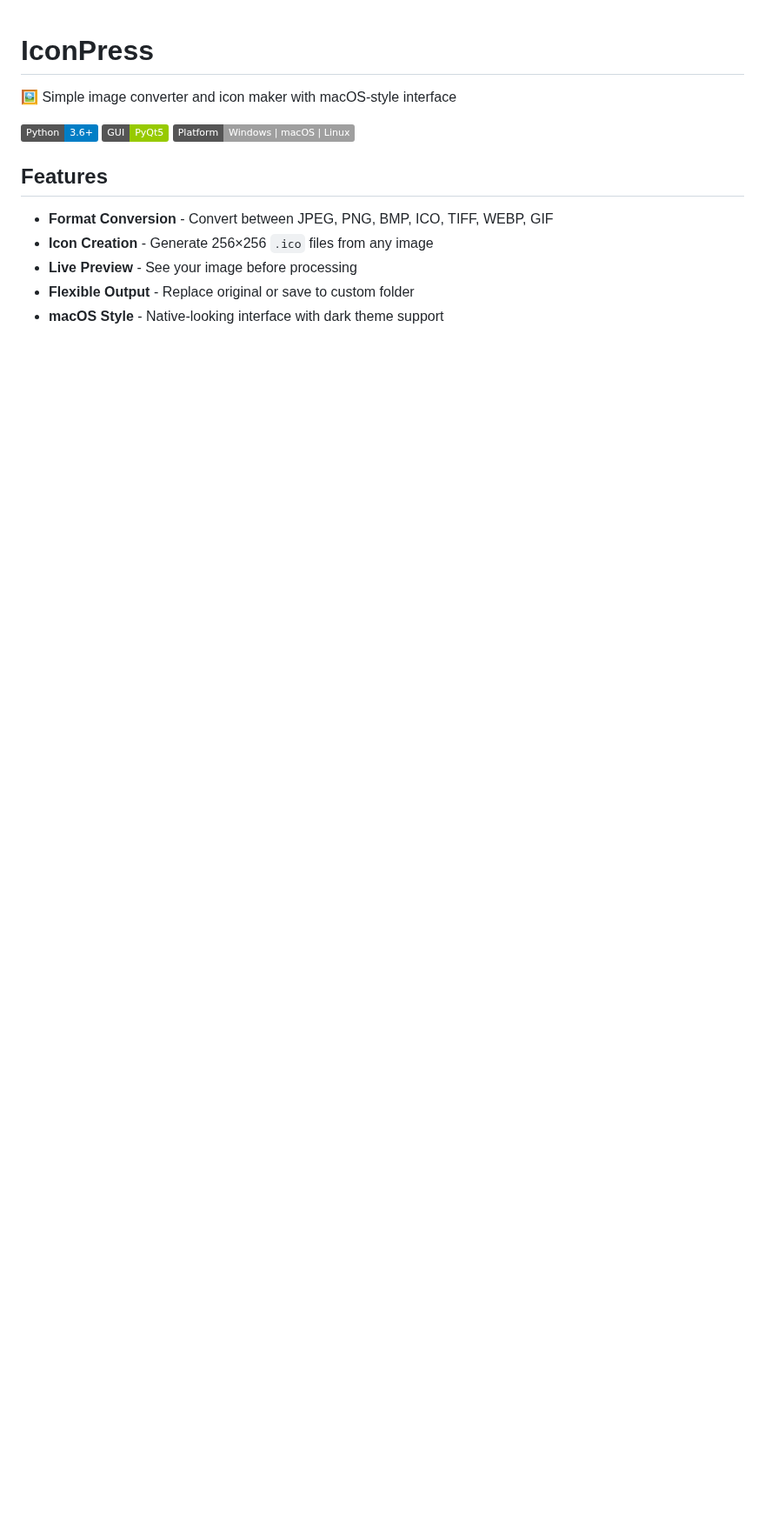
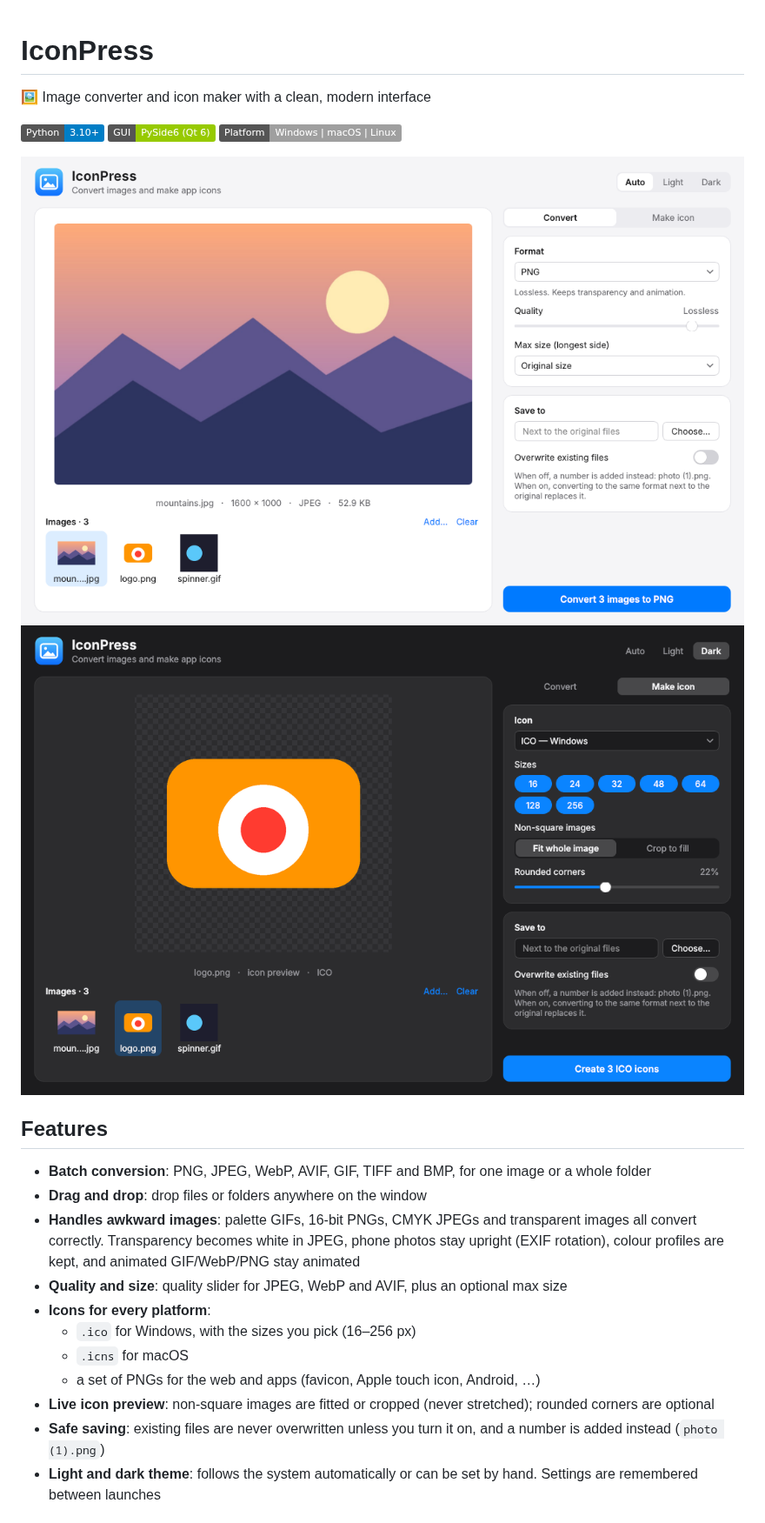
Before and after one commit to bboyJohnn/IconPress, a Markdown page: README.md, the part around one of its changes. Shown at 87% size. Drawn GitHub-style; pictures changed too: docs/screenshot-convert.png (added), docs/screenshot-icon-dark.png (added); badges without logos; blank space fills up the shorter version.

```diff
--- a/README.md
+++ b/README.md
@@ -1,15 +1,30 @@
 # IconPress
 
-🖼️ Simple image converter and icon maker with macOS-style interface
+🖼️ Image converter and icon maker with a clean, modern interface
 
-![Python](https://img.shields.io/badge/Python-3.6+-blue.svg)
-![PyQt5](https://img.shields.io/badge/GUI-PyQt5-green.svg)
+![Python](https://img.shields.io/badge/Python-3.10+-blue.svg)
+![Qt](https://img.shields.io/badge/GUI-PySide6%20(Qt%206)-green.svg)
 ![Platform](https://img.shields.io/badge/Platform-Windows%20|%20macOS%20|%20Linux-lightgrey.svg)
+
+![IconPress converting images](docs/screenshot-convert.png)
+![IconPress making an icon, dark theme](docs/screenshot-icon-dark.png)
 
 ## Features
 
-- **Format Conversion** - Convert between JPEG, PNG, BMP, ICO, TIFF, WEBP, GIF
-- **Icon Creation** - Generate 256×256 `.ico` files from any image
-- **Live Preview** - See your image before processing
-- **Flexible Output** - Replace original or save to custom folder
-- **macOS Style** - Native-looking interface with dark theme support
+- **Batch conversion**: PNG, JPEG, WebP, AVIF, GIF, TIFF and BMP, for one image or a whole folder
+- **Drag and drop**: drop files or folders anywhere on the window
+- **Handles awkward images**: palette GIFs, 16-bit PNGs, CMYK JPEGs and transparent images all
+  convert correctly. Transparency becomes white in JPEG, phone photos stay upright (EXIF
+  rotation), colour profiles are kept, and animated GIF/WebP/PNG stay animated
+- **Quality and size**: quality slider for JPEG, WebP and AVIF, plus an optional max size
+- **Icons for every platform**:
+  - `.ico` for Windows, with the sizes you pick (16–256 px)
+  - `.icns` for macOS
+  - a set of PNGs for the web and apps (favicon, Apple touch icon, Android, …)
+- **Live icon preview**: non-square images are fitted or cropped (never stretched); rounded corners
+  are optional
+- **Safe saving**: existing files are never overwritten unless you turn it on, and a number is
+  added instead (`photo (1).png`)
+- **Light and dark theme**: follows the system automatically or can be set by hand. Settings are
+  remembered between launches
+
```
Also changed, not shown: other parts of README.md (+48 -0 lines), 14 other files.
